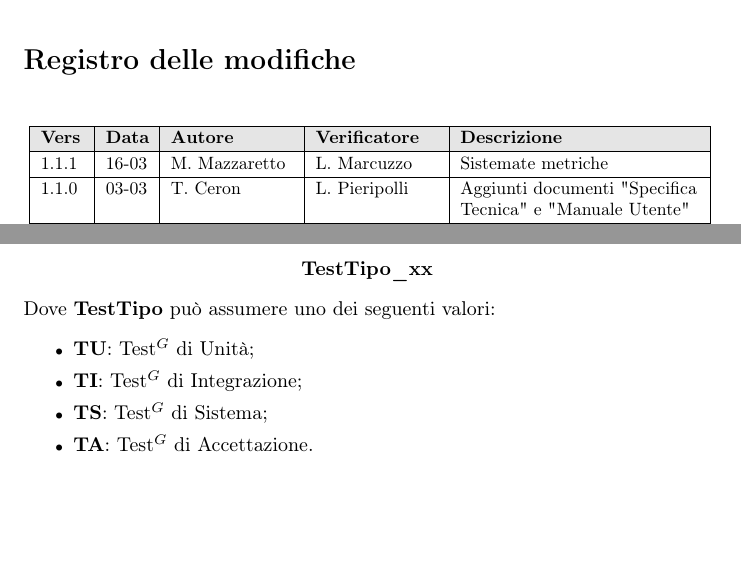
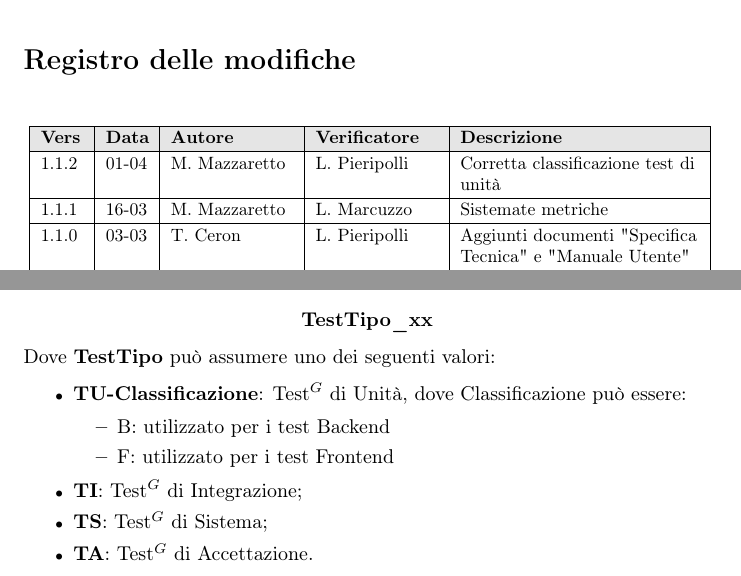
Before and after one commit to NullPointersGroup/Documentazione, a LaTeX document (src/PB/Documenti Interni/Norme di Progetto/Norme_di_Progetto.tex, which reads src/PB/Documenti Interni/Norme di Progetto/content/modifiche.tex, src/PB/Documenti Interni/Norme di Progetto/content/processi_supporto.tex): two parts of pages 2 and 31 of 52, joined at a grey line, cut so that both start at the same text, the shorter picture padded with empty space. Compiled offline with pdfLaTeX.

Commit message:
Classificazione test, close #284

```diff
--- a/src/PB/Documenti Interni/Norme di Progetto/content/modifiche.tex
+++ b/src/PB/Documenti Interni/Norme di Progetto/content/modifiche.tex
@@ -9,6 +9,8 @@
 		\hline
 		\rowcolor[gray]{0.9}
 		\textbf{Vers} & \textbf{Data} & \textbf{Autore} & \textbf{Verificatore} & \textbf{Descrizione} \\
+		\hline
+		1.1.2 & 01-04 & M. Mazzaretto & L. Pieripolli & Corretta classificazione test di unità \\
 		\hline
 		1.1.1 & 16-03 & M. Mazzaretto & L. Marcuzzo & Sistemate metriche \\
 		\hline
--- a/src/PB/Documenti Interni/Norme di Progetto/content/processi_supporto.tex
+++ b/src/PB/Documenti Interni/Norme di Progetto/content/processi_supporto.tex
@@ -479,7 +479,11 @@ I test$^G$ sono classificati in categorie gerarchiche, ognuna con un codice iden
 \end{center}
 Dove \textbf{TestTipo} può assumere uno dei seguenti valori:
 \begin{itemize}[itemsep=3pt, parsep=1pt, label=$\scriptstyle\bullet$]
-    \item \textbf{TU}: Test$^G$ di Unità;
+    \item \textbf{TU-Classificazione}: Test$^G$ di Unità, dove Classificazione può essere:
+    \begin{itemize}
+    	\item B: utilizzato per i test Backend
+    	\item F: utilizzato per i test Frontend
+    \end{itemize}
     \item \textbf{TI}: Test$^G$ di Integrazione;
     \item \textbf{TS}: Test$^G$ di Sistema;
     \item \textbf{TA}: Test$^G$ di Accettazione.
```
Also changed, not shown: src/PB/Documenti Interni/Norme di Progetto/content/metriche_qualita.tex (+0 -8 lines), src/PB/Documenti Interni/Norme di Progetto/content/processi_primari.tex (+0 -4 lines), src/PB/Documenti Interni/Norme di Progetto/content/table.tex (+2 -2 lines).
